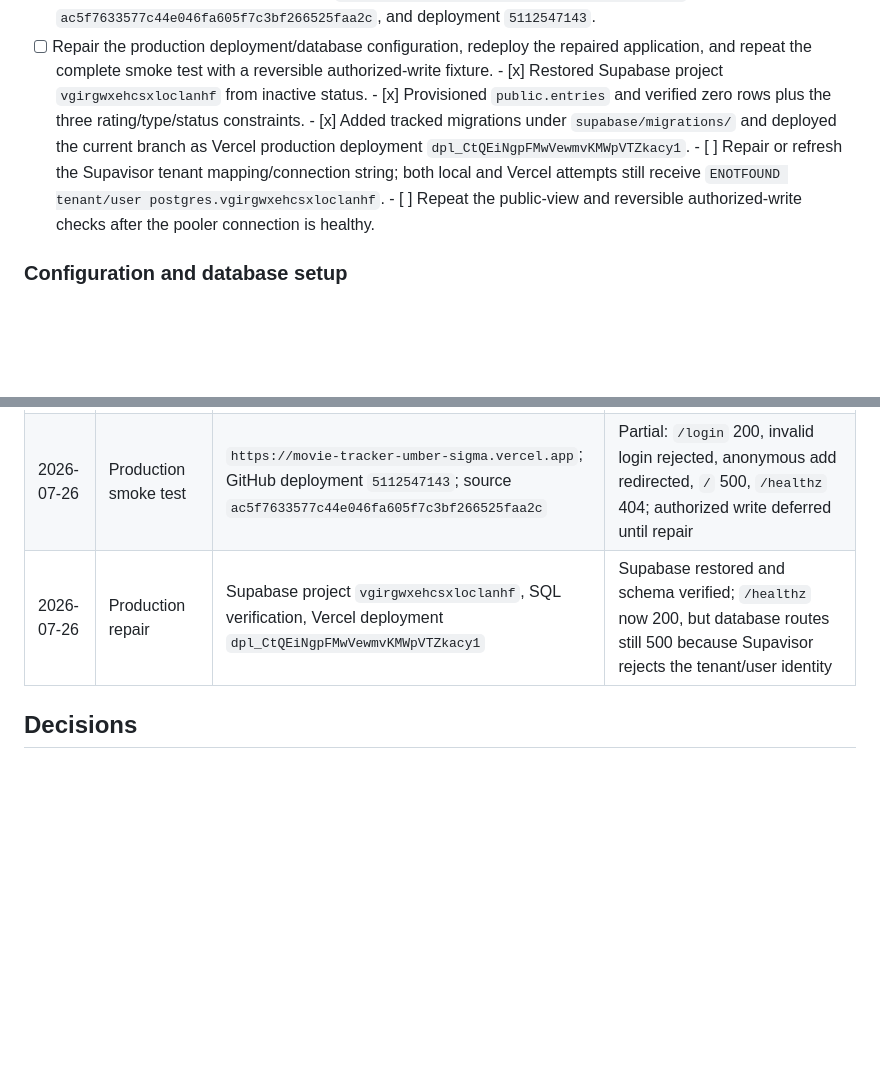
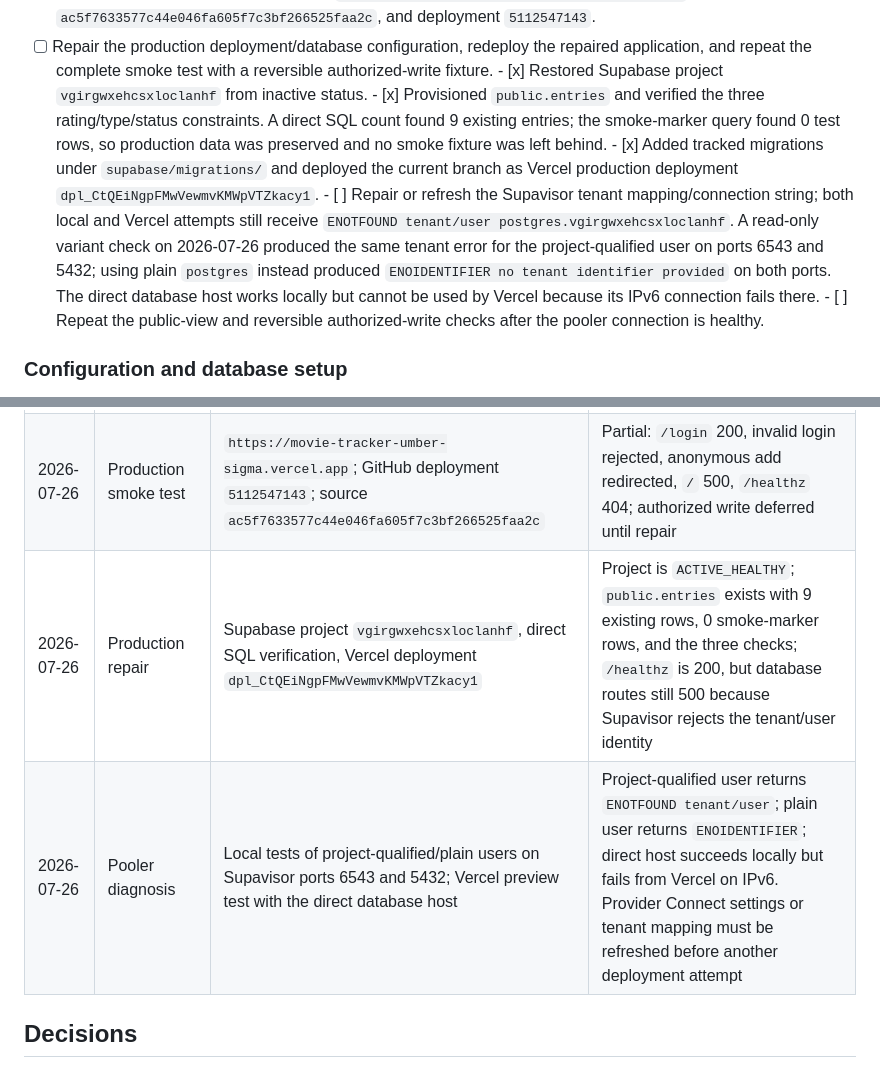
Before and after one commit to icecold009/movie-tracker, a Markdown page: BACKLOG.md, 2 parts joined by grey strips. Rendered like a GitHub page; blank space fills up the shorter version.

Commit message:
docs: record pooler diagnosis

```diff
--- a/BACKLOG.md
+++ b/BACKLOG.md
@@ -78,14 +78,22 @@ capability and evidence that people actually use it.
       repaired application, and repeat the complete smoke test with a
       reversible authorized-write fixture.
       - [x] Restored Supabase project `vgirgwxehcsxloclanhf` from inactive status.
-      - [x] Provisioned `public.entries` and verified zero rows plus the three
-            rating/type/status constraints.
+      - [x] Provisioned `public.entries` and verified the three
+            rating/type/status constraints. A direct SQL count found 9 existing
+            entries; the smoke-marker query found 0 test rows, so production
+            data was preserved and no smoke fixture was left behind.
       - [x] Added tracked migrations under `supabase/migrations/` and deployed
             the current branch as Vercel production deployment
             `dpl_CtQEiNgpFMwVewmvKMWpVTZkacy1`.
       - [ ] Repair or refresh the Supavisor tenant mapping/connection string;
             both local and Vercel attempts still receive
-            `ENOTFOUND tenant/user postgres.vgirgwxehcsxloclanhf`.
+            `ENOTFOUND tenant/user postgres.vgirgwxehcsxloclanhf`. A
+            read-only variant check on 2026-07-26 produced the same tenant
+            error for the project-qualified user on ports 6543 and 5432;
+            using plain `postgres` instead produced
+            `ENOIDENTIFIER no tenant identifier provided` on both ports.
+            The direct database host works locally but cannot be used by
+            Vercel because its IPv6 connection fails there.
       - [ ] Repeat the public-view and reversible authorized-write checks after
             the pooler connection is healthy.
 
@@ -276,7 +284,8 @@ SHAs, URLs, dates, and screenshots over subjective claims.
 | 2026-07-26 | Deployment alignment | `vercel.json`, `api/index.py`, README, and removal of `Procfile` | Vercel is the only documented/configured target; live smoke verification remains open |
 | 2026-07-26 | Health endpoint | `venv\\Scripts\\python.exe` Flask test client against `GET /healthz` | Passed: HTTP 200 with `{"status":"ok"}`; live deployment check remains open |
 | 2026-07-26 | Production smoke test | `https://movie-tracker-umber-sigma.vercel.app`; GitHub deployment `5112547143`; source `ac5f7633577c44e046fa605f7c3bf266525faa2c` | Partial: `/login` 200, invalid login rejected, anonymous add redirected, `/` 500, `/healthz` 404; authorized write deferred until repair |
-| 2026-07-26 | Production repair | Supabase project `vgirgwxehcsxloclanhf`, SQL verification, Vercel deployment `dpl_CtQEiNgpFMwVewmvKMWpVTZkacy1` | Supabase restored and schema verified; `/healthz` now 200, but database routes still 500 because Supavisor rejects the tenant/user identity |
+| 2026-07-26 | Production repair | Supabase project `vgirgwxehcsxloclanhf`, direct SQL verification, Vercel deployment `dpl_CtQEiNgpFMwVewmvKMWpVTZkacy1` | Project is `ACTIVE_HEALTHY`; `public.entries` exists with 9 existing rows, 0 smoke-marker rows, and the three checks; `/healthz` is 200, but database routes still 500 because Supavisor rejects the tenant/user identity |
+| 2026-07-26 | Pooler diagnosis | Local tests of project-qualified/plain users on Supavisor ports 6543 and 5432; Vercel preview test with the direct database host | Project-qualified user returns `ENOTFOUND tenant/user`; plain user returns `ENOIDENTIFIER`; direct host succeeds locally but fails from Vercel on IPv6. Provider Connect settings or tenant mapping must be refreshed before another deployment attempt |
 
 ## Decisions
 
```
